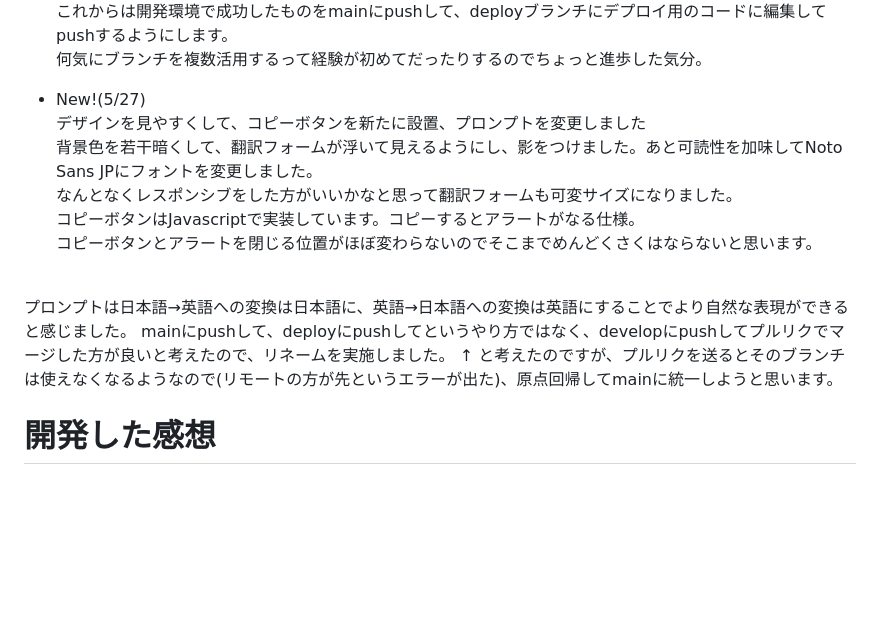
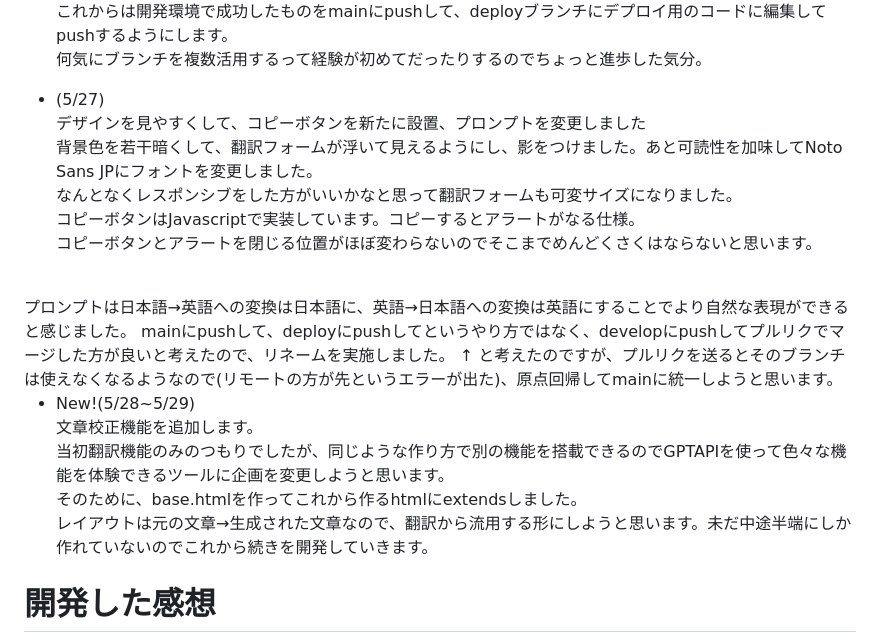
Before and after one commit to shi0n0/multi-translate-app, a Markdown page: README.md, the part around the change. Rendered like a GitHub page; blank space fills up the shorter version.

Commit message:
Added development comments

```diff
--- a/README.md
+++ b/README.md
@@ -64,7 +64,7 @@ Deployブランチを作成しました。
 これからは開発環境で成功したものをmainにpushして、deployブランチにデプロイ用のコードに編集してpushするようにします。
 何気にブランチを複数活用するって経験が初めてだったりするのでちょっと進歩した気分。
 
-- New!(5/27)
+- (5/27)
 デザインを見やすくして、コピーボタンを新たに設置、プロンプトを変更しました
 背景色を若干暗くして、翻訳フォームが浮いて見えるようにし、影をつけました。あと可読性を加味してNoto Sans JPにフォントを変更しました。
 なんとなくレスポンシブをした方がいいかなと思って翻訳フォームも可変サイズになりました。
@@ -76,6 +76,12 @@ mainにpushして、deployにpushしてというやり方ではなく、develop
 ↑
 と考えたのですが、プルリクを送るとそのブランチは使えなくなるようなので(リモートの方が先というエラーが出た)、原点回帰してmainに統一しようと思います。
 
+ - New!(5/28~5/29)
+ 文章校正機能を追加します。
+ 当初翻訳機能のみのつもりでしたが、同じような作り方で別の機能を搭載できるのでGPTAPIを使って色々な機能を体験できるツールに企画を変更しようと思います。
+ そのために、base.htmlを作ってこれから作るhtmlにextendsしました。
+ レイアウトは元の文章→生成された文章なので、翻訳から流用する形にしようと思います。未だ中途半端にしか作れていないのでこれから続きを開発していきます。
+
 # 開発した感想
 (5/15)
 簡単でもどれだけ悪くてもいいからアプリを開発することが大事だと身に沁みて感じました。本当に誇張なく。
```
